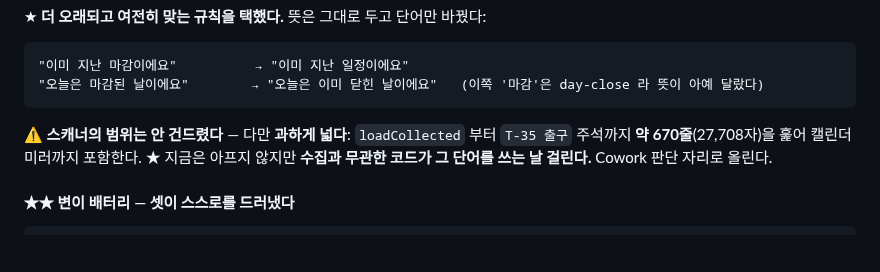
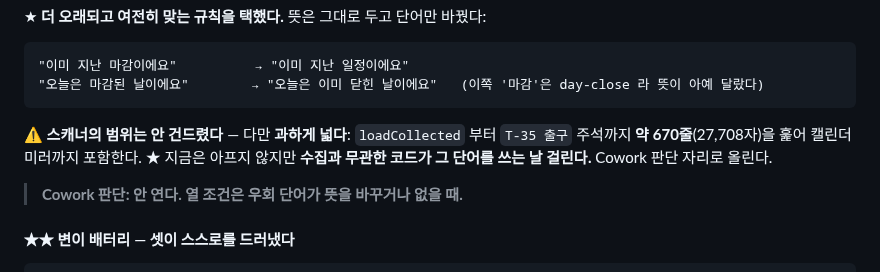
Before and after one commit to mond1424/personal-os, a Markdown page: docs/tickets/T-80-the-deadline-becomes-the-plan.md, the part around the change. Rendered like a GitHub page; blank space fills up the shorter version.

Commit message:
docs(t80): ADR-037 스캐너 범위 — Cowork 판단을 §보고에 적는다
담당이 "범위가 과하게 넓다"를 올렸고 Cowork 가 답했다:
안 연다. 열 조건은 우회 단어가 뜻을 바꾸거나 없을 때.

T-80 은 "이미 지난 마감이에요" → "이미 지난 일정이에요" 로 우회했고
그 우회가 뜻을 안 바꿨으므로 지금은 여는 근거가 없다.

Co-Authored-By: Claude Opus 5 <noreply@anthropic.com>

````diff
--- a/docs/tickets/T-80-the-deadline-becomes-the-plan.md
+++ b/docs/tickets/T-80-the-deadline-becomes-the-plan.md
@@ -325,6 +325,8 @@ typecheck 통과 · smoke 478 → 486 (+8) · front 494 → 504 (+10) · 실패
 `T-35 출구` 주석까지 **약 670줄**(27,708자)을 훑어 캘린더 미러까지 포함한다.
 ★ 지금은 아프지 않지만 **수집과 무관한 코드가 그 단어를 쓰는 날 걸린다.** Cowork 판단 자리로 올린다.
 
+> **Cowork 판단: 안 연다. 열 조건은 우회 단어가 뜻을 바꾸거나 없을 때.**
+
 #### ★★ 변이 배터리 — **셋이 스스로를 드러냈다**
 
 ```
````
